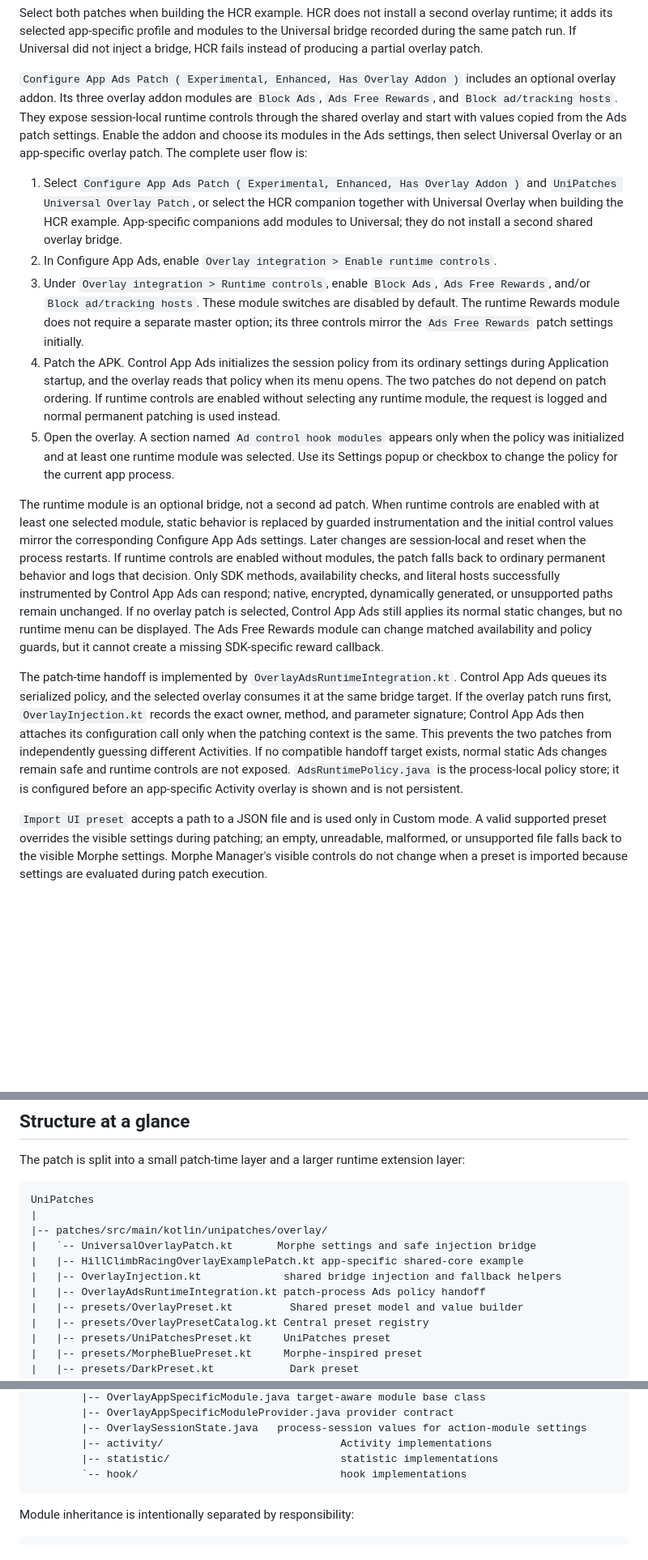
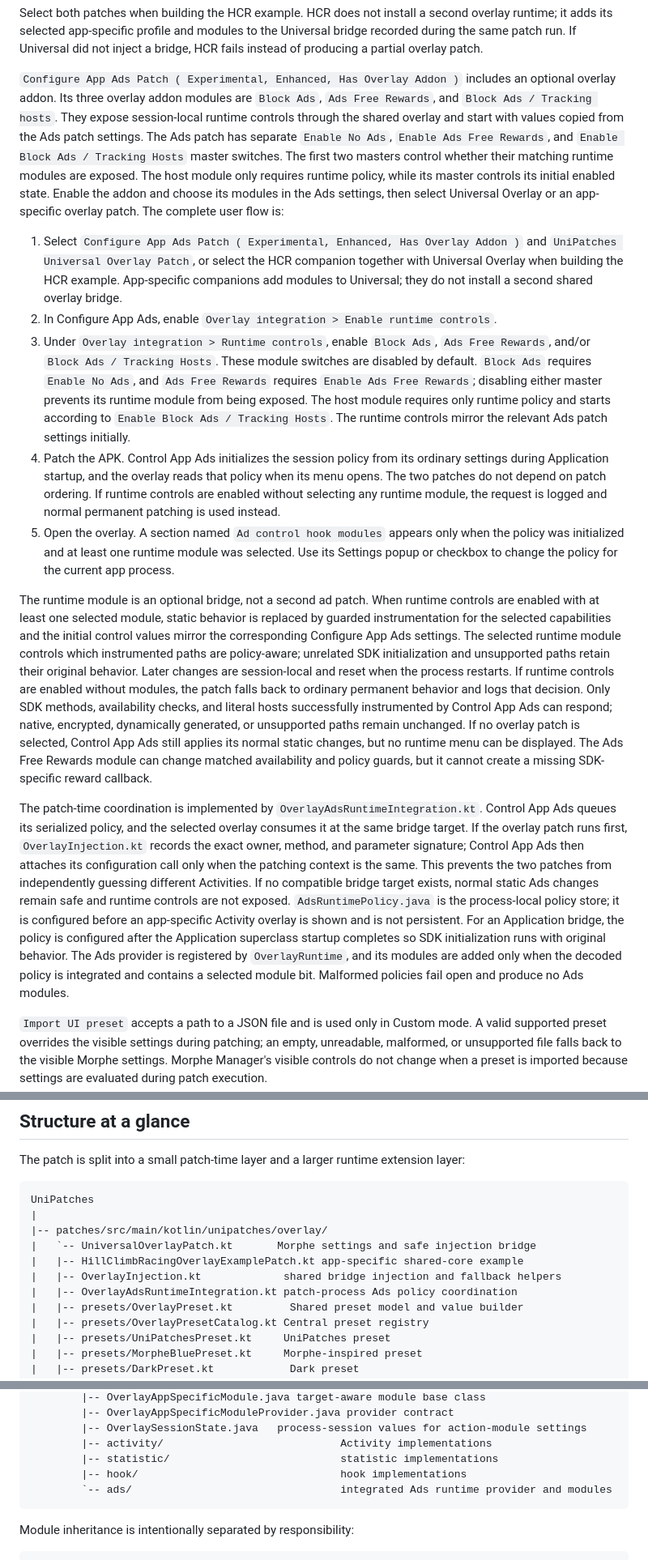
Before and after one commit to Zanuaimi/UniPatches, a Markdown page: OVERLAY.md, 3 parts joined by grey strips. Shown at 81% size. Rendered like a GitHub page; blank space fills up the shorter version.

Commit message:
feat(docs): document overlay runtime architecture
Update the overlay guides for v2.4.3, integrated Ads runtime providers, policy-driven module registration, master-toggle requirements, and Application startup ordering.

Clarify module categories, bridge coordination, fail-open policy behavior, host initial state, and the distinction between universal, app-specific, and integrated runtime modules.

````diff
--- a/OVERLAY.md
+++ b/OVERLAY.md
@@ -171,9 +171,12 @@ same patch run. If Universal did not inject a bridge, HCR fails instead of produ
 overlay patch.
 
 `Configure App Ads Patch ( Experimental, Enhanced, Has Overlay Addon )` includes an optional overlay
-addon. Its three overlay addon modules are `Block Ads`, `Ads Free Rewards`, and `Block ad/tracking
+addon. Its three overlay addon modules are `Block Ads`, `Ads Free Rewards`, and `Block Ads / Tracking
 hosts`. They expose session-local runtime controls through the shared overlay and start with values
-copied from the Ads patch settings. Enable the addon and choose its modules in the Ads settings,
+copied from the Ads patch settings. The Ads patch has separate `Enable No Ads`, `Enable Ads Free
+Rewards`, and `Enable Block Ads / Tracking Hosts` master switches. The first two masters control
+whether their matching runtime modules are exposed. The host module only requires runtime policy,
+while its master controls its initial enabled state. Enable the addon and choose its modules in the Ads settings,
 then select Universal Overlay or an app-specific overlay patch. The complete user flow is:
 
 1. Select `Configure App Ads Patch ( Experimental, Enhanced, Has Overlay Addon )` and `UniPatches Universal Overlay Patch`, or select the HCR
@@ -181,9 +184,11 @@ then select Universal Overlay or an app-specific overlay patch. The complete use
    add modules to Universal; they do not install a second shared overlay bridge.
 2. In Configure App Ads, enable `Overlay integration > Enable runtime controls`.
 3. Under `Overlay integration > Runtime controls`, enable `Block Ads`, `Ads Free Rewards`,
-   and/or `Block ad/tracking hosts`. These module switches are disabled by default. The runtime
-   Rewards module does not require a separate master option; its three controls mirror the
-   `Ads Free Rewards` patch settings initially.
+   and/or `Block Ads / Tracking Hosts`. These module switches are disabled by default. `Block Ads`
+   requires `Enable No Ads`, and `Ads Free Rewards` requires `Enable Ads Free Rewards`; disabling
+   either master prevents its runtime module from being exposed. The host module requires only
+   runtime policy and starts according to `Enable Block Ads / Tracking Hosts`. The runtime controls
+   mirror the relevant Ads patch settings initially.
 4. Patch the APK. Control App Ads initializes the session policy from its ordinary settings during
    Application startup, and the overlay reads that policy when its menu opens. The two patches do
    not depend on patch ordering. If runtime controls are enabled without selecting any runtime
@@ -193,8 +198,10 @@ then select Universal Overlay or an app-specific overlay patch. The complete use
    change the policy for the current app process.
 
 The runtime module is an optional bridge, not a second ad patch. When runtime controls are enabled
-with at least one selected module, static behavior is replaced by guarded instrumentation and the
-initial control values mirror the corresponding Configure App Ads settings. Later changes are
+with at least one selected module, static behavior is replaced by guarded instrumentation for the
+selected capabilities and the initial control values mirror the corresponding Configure App Ads
+settings. The selected runtime module controls which instrumented paths are policy-aware; unrelated
+SDK initialization and unsupported paths retain their original behavior. Later changes are
 session-local and reset when the process restarts. If runtime controls are enabled without modules,
 the patch falls back to ordinary permanent behavior and logs that decision. Only SDK methods,
 availability checks, and literal hosts successfully instrumented by Control App Ads can respond;
@@ -203,14 +210,18 @@ is selected, Control App Ads still applies its normal static changes, but no run
 displayed. The Ads Free Rewards module can change matched availability and policy guards, but it
 cannot create a missing SDK-specific reward callback.
 
-The patch-time handoff is implemented by `OverlayAdsRuntimeIntegration.kt`. Control App Ads queues
+The patch-time coordination is implemented by `OverlayAdsRuntimeIntegration.kt`. Control App Ads queues
 its serialized policy, and the selected overlay consumes it at the same bridge target. If the overlay
 patch runs first, `OverlayInjection.kt` records the exact owner, method, and parameter signature;
 Control App Ads then attaches its configuration call only when the patching context is the same.
 This prevents the two patches from independently guessing different Activities. If no compatible
-handoff target exists, normal static Ads changes remain safe and runtime controls are not exposed.
+bridge target exists, normal static Ads changes remain safe and runtime controls are not exposed.
 `AdsRuntimePolicy.java` is the process-local policy store; it is configured before an app-specific
-Activity overlay is shown and is not persistent.
+Activity overlay is shown and is not persistent. For an Application bridge, the policy is configured
+after the Application superclass startup completes so SDK initialization runs with original behavior.
+The Ads provider is registered by `OverlayRuntime`, and its modules are added only when the decoded
+policy is integrated and contains a selected module bit. Malformed policies fail open and produce no
+Ads modules.
 
 `Import UI preset` accepts a path to a JSON file and is used only in Custom mode. A valid supported
 preset overrides the visible settings during patching; an empty, unreadable, malformed, or
@@ -288,7 +300,7 @@ UniPatches
 |   `-- UniversalOverlayPatch.kt       Morphe settings and safe injection bridge
 |   |-- HillClimbRacingOverlayExamplePatch.kt app-specific shared-core example
 |   |-- OverlayInjection.kt             shared bridge injection and fallback helpers
-|   |-- OverlayAdsRuntimeIntegration.kt patch-process Ads policy handoff
+|   |-- OverlayAdsRuntimeIntegration.kt patch-process Ads policy coordination
 |   |-- presets/OverlayPreset.kt         Shared preset model and value builder
 |   |-- presets/OverlayPresetCatalog.kt Central preset registry
 |   |-- presets/UniPatchesPreset.kt     UniPatches preset
@@ -322,7 +334,8 @@ UniPatches
         |-- OverlaySessionState.java   process-session values for action-module settings
         |-- activity/                            Activity implementations
         |-- statistic/                           statistic implementations
-        `-- hook/                                hook implementations
+        |-- hook/                                hook implementations
+        `-- ads/                                 integrated Ads runtime provider and modules
 ```
 
 Module inheritance is intentionally separated by responsibility:
````
Also changed, not shown: other parts of OVERLAY.md (+2 -1 lines), OVERLAY_MODULES.md (+23 -2 lines).
